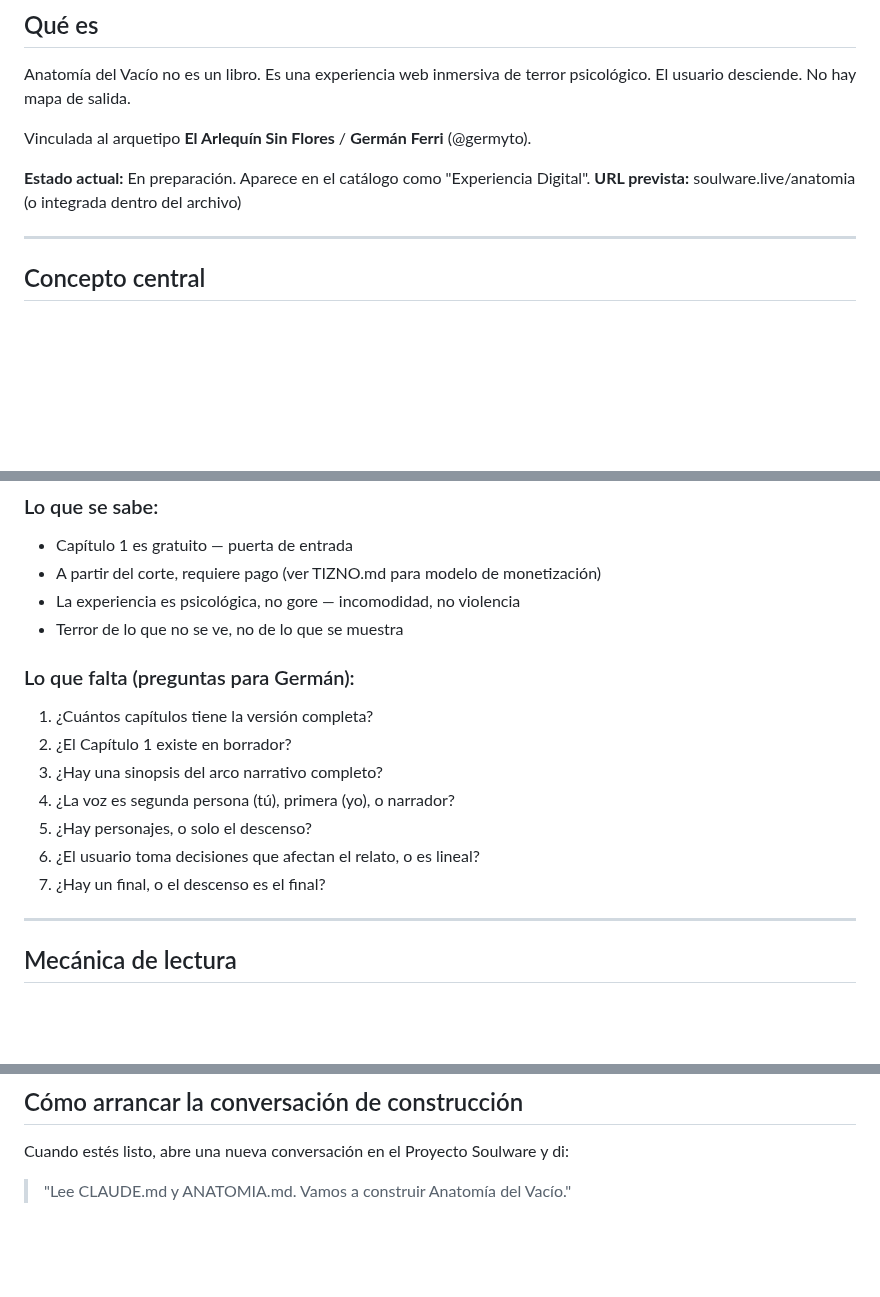
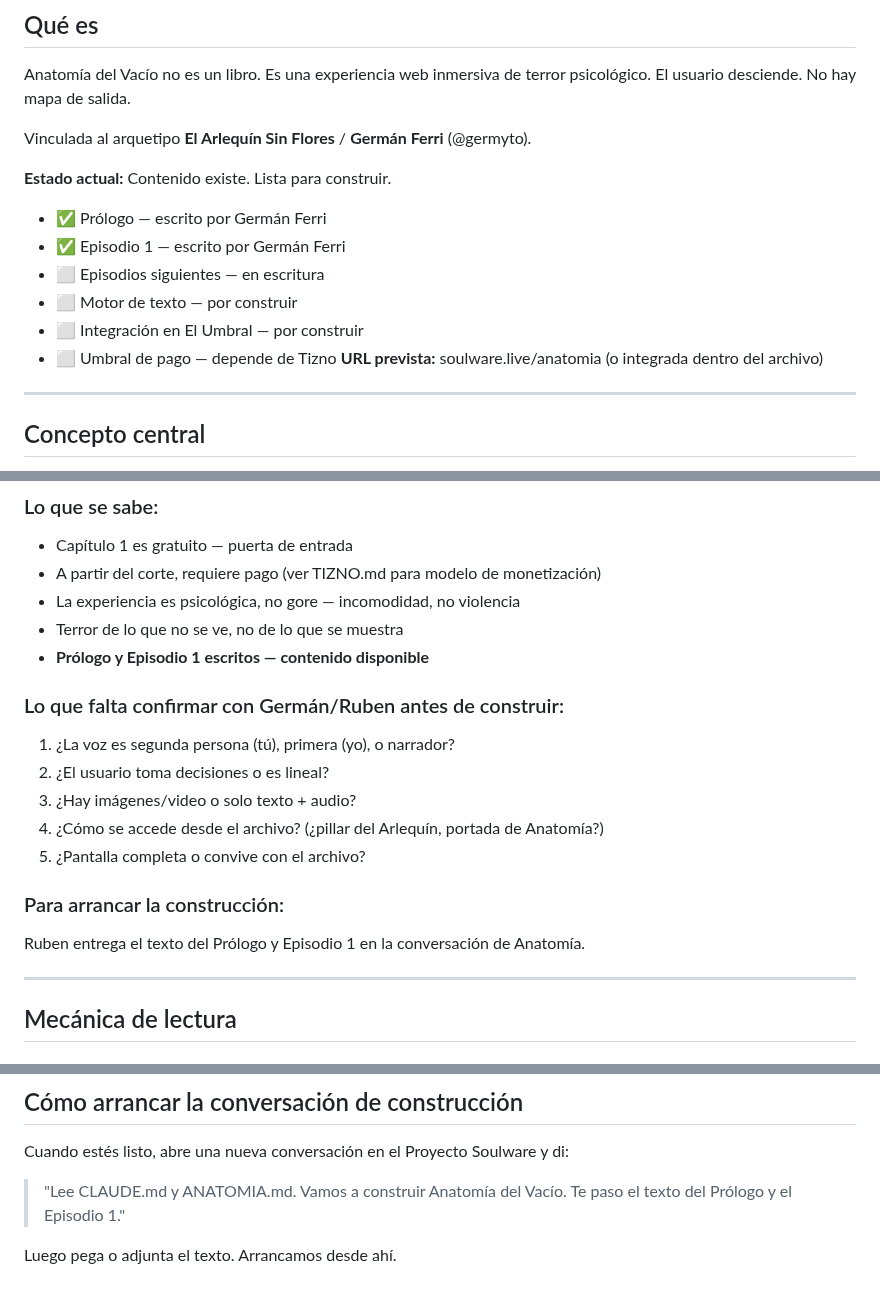
Before and after one commit to GoldsmitH2097/el-umbral, a Markdown page: ANATOMIA.md, 3 parts joined by grey strips. Drawn GitHub-style; blank space fills up the shorter version.

Commit message:
chore(docs): update ANATOMIA.md — content confirmed, prologue + ep1 exist, ready to build chore(docs): update project setup instructions in HANDOVER.md

```diff
--- a/ANATOMIA.md
+++ b/ANATOMIA.md
@@ -10,7 +10,14 @@ El usuario desciende. No hay mapa de salida.
 
 Vinculada al arquetipo **El Arlequín Sin Flores** / **Germán Ferri** (@germyto).
 
-**Estado actual:** En preparación. Aparece en el catálogo como "Experiencia Digital".
+**Estado actual:** Contenido existe. Lista para construir.
+
+- ✅ Prólogo — escrito por Germán Ferri
+- ✅ Episodio 1 — escrito por Germán Ferri
+- ⬜ Episodios siguientes — en escritura
+- ⬜ Motor de texto — por construir
+- ⬜ Integración en El Umbral — por construir
+- ⬜ Umbral de pago — depende de Tizno
 **URL prevista:** soulware.live/anatomia (o integrada dentro del archivo)
 
 ---
@@ -42,15 +49,17 @@ Invocación
 - A partir del corte, requiere pago (ver TIZNO.md para modelo de monetización)
 - La experiencia es psicológica, no gore — incomodidad, no violencia
 - Terror de lo que no se ve, no de lo que se muestra
+- **Prólogo y Episodio 1 escritos — contenido disponible**
 
-### Lo que falta (preguntas para Germán):
-1. ¿Cuántos capítulos tiene la versión completa?
-2. ¿El Capítulo 1 existe en borrador?
-3. ¿Hay una sinopsis del arco narrativo completo?
-4. ¿La voz es segunda persona (tú), primera (yo), o narrador?
-5. ¿Hay personajes, o solo el descenso?
-6. ¿El usuario toma decisiones que afectan el relato, o es lineal?
-7. ¿Hay un final, o el descenso es el final?
+### Lo que falta confirmar con Germán/Ruben antes de construir:
+1. ¿La voz es segunda persona (tú), primera (yo), o narrador?
+2. ¿El usuario toma decisiones o es lineal?
+3. ¿Hay imágenes/video o solo texto + audio?
+4. ¿Cómo se accede desde el archivo? (¿pillar del Arlequín, portada de Anatomía?)
+5. ¿Pantalla completa o convive con el archivo?
+
+### Para arrancar la construcción:
+Ruben entrega el texto del Prólogo y Episodio 1 en la conversación de Anatomía.
 
 ---
 
@@ -153,4 +162,6 @@ Resumen:
 
 Cuando estés listo, abre una nueva conversación en el Proyecto Soulware y di:
 
-> "Lee CLAUDE.md y ANATOMIA.md. Vamos a construir Anatomía del Vacío."
+> "Lee CLAUDE.md y ANATOMIA.md. Vamos a construir Anatomía del Vacío. Te paso el texto del Prólogo y el Episodio 1."
+
+Luego pega o adjunta el texto. Arrancamos desde ahí.
```
